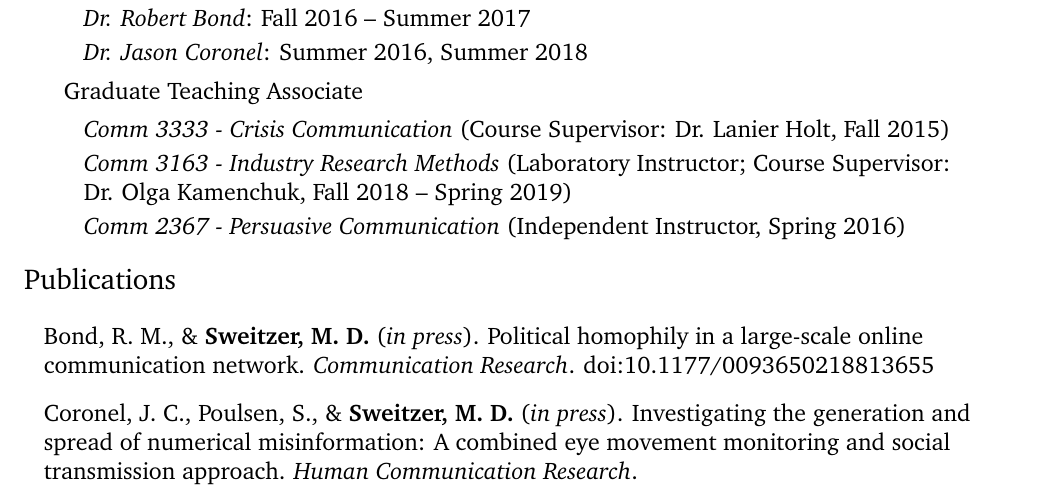
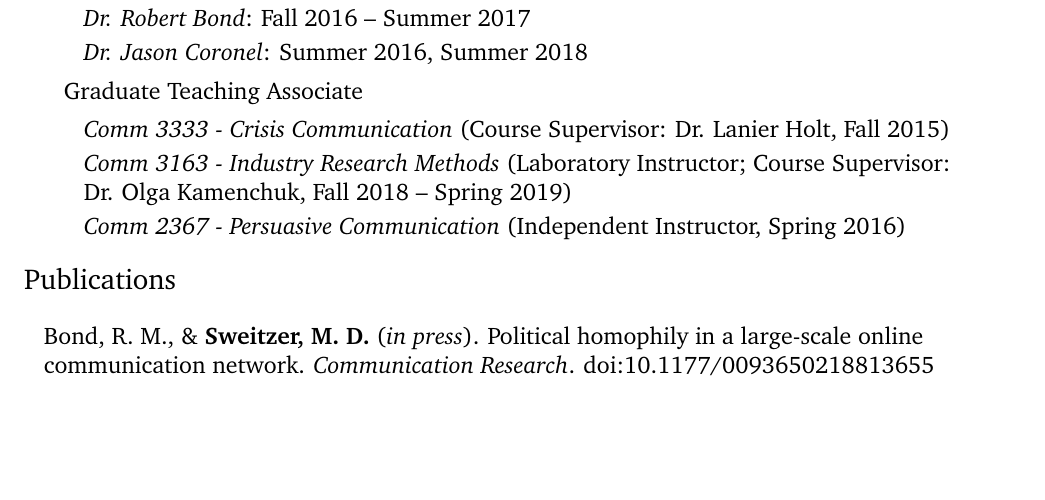
Before and after one commit to Matt-Sweitzer/CV, a LaTeX CV (SweitzerCV.tex): part of page 1 of 4, cut so that both start at the same text, the shorter picture padded with empty space. Compiled offline with pdfLaTeX.

Commit message:
Update CV

```diff
--- a/SweitzerCV.tex
+++ b/SweitzerCV.tex
@@ -118,7 +118,7 @@ Homepage: & \href{https://www.matthewsweitzer.com}{matthewsweitzer.com} & Columb
 
 \begin{itemize}
 \item Bond, R. M., \& \textbf{Sweitzer, M. D.} (\textit{in press}). Political homophily in a large-scale online communication network. \textit{Communication Research}. doi:10.1177/0093650218813655
-\item Coronel, J. C., Poulsen, S., \& \textbf{Sweitzer, M. D.} (\textit{in press}). Investigating the generation and spread of numerical misinformation: A combined eye movement monitoring and social transmission approach. \textit{Human Communication Research}.
+%\item Coronel, J. C., Poulsen, S., \& \textbf{Sweitzer, M. D.} (\textit{in press}). Investigating the generation and spread of numerical misinformation: A combined eye movement monitoring and social transmission approach. \textit{Human Communication Research}.
 \item Holt, L. F., \& \textbf{Sweitzer, M. D.} (\textit{in press}). More than a black and white issue: Ethnic identity, social dominance orientation, and support for the Black Lives Matter movement. \textit{Self and Identity}. doi:10.1080/15298868.2018.1524788
 \item Coronel, J. C., \& \textbf{Sweitzer, M. D.} (2018). Evaluating political messages in dynamic information environments: Insights from eye movements. \textit{Human Communication Research, 44}(4), 374-398. doi:10.1093/hcr/hqy006
 \item \hangindent=20pt Shulman, H. C., \& \textbf{Sweitzer, M. D.} (2018a). Advancing framing theory: Designing an equivalency frame to improve political information processing. \textit{Human Communication Research, 44}(2), 155-175. doi:10.1093/hcr/hqx006
```
Also changed, not shown: SweitzerCV.pdf, 4 other files.
